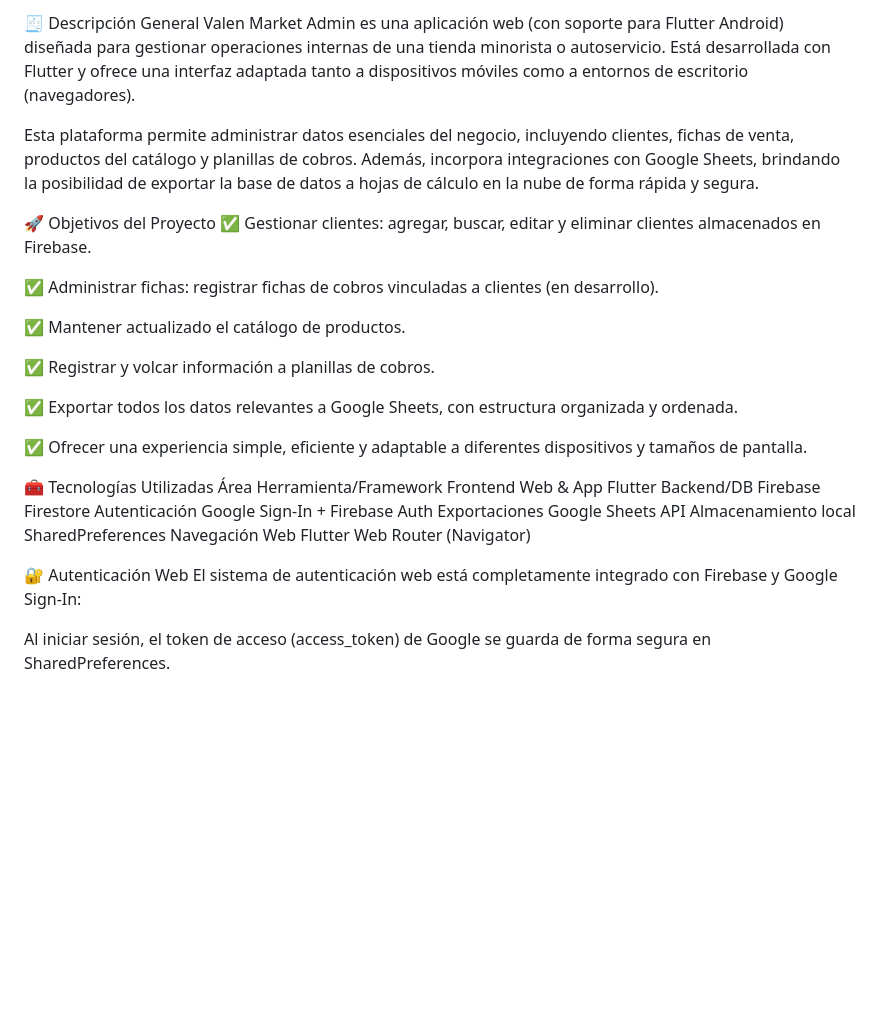
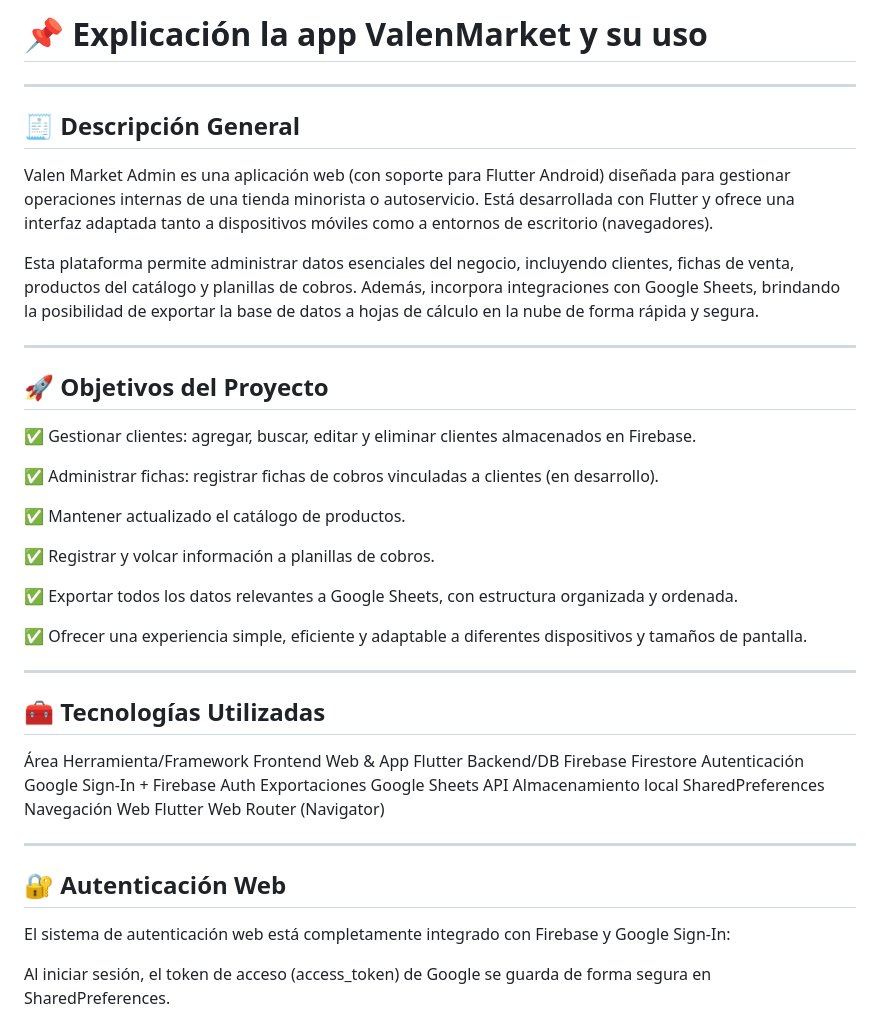
Before and after one commit to jnahuel-developer/valen_market_admin, a Markdown page: README.md, the part around one of its changes. Rendered like a GitHub page; blank space fills up the shorter version.

```diff
--- a/README.md
+++ b/README.md
@@ -1,9 +1,18 @@
-🧾 Descripción General
+# 📌 Explicación la app ValenMarket y su uso
+
+------------------------------------------------------------------------------------------
+
+## 🧾 Descripción General
+
 Valen Market Admin es una aplicación web (con soporte para Flutter Android) diseñada para gestionar operaciones internas de una tienda minorista o autoservicio. Está desarrollada con Flutter y ofrece una interfaz adaptada tanto a dispositivos móviles como a entornos de escritorio (navegadores).
 
 Esta plataforma permite administrar datos esenciales del negocio, incluyendo clientes, fichas de venta, productos del catálogo y planillas de cobros. Además, incorpora integraciones con Google Sheets, brindando la posibilidad de exportar la base de datos a hojas de cálculo en la nube de forma rápida y segura.
 
-🚀 Objetivos del Proyecto
+
+------------------------------------------------------------------------------------------
+
+## 🚀 Objetivos del Proyecto
+
 ✅ Gestionar clientes: agregar, buscar, editar y eliminar clientes almacenados en Firebase.
 
 ✅ Administrar fichas: registrar fichas de cobros vinculadas a clientes (en desarrollo).
@@ -16,7 +25,11 @@ Esta plataforma permite administrar datos esenciales del negocio, incluyendo cli
 
 ✅ Ofrecer una experiencia simple, eficiente y adaptable a diferentes dispositivos y tamaños de pantalla.
 
-🧰 Tecnologías Utilizadas
+
+------------------------------------------------------------------------------------------
+
+## 🧰 Tecnologías Utilizadas
+
 Área	Herramienta/Framework
 Frontend Web & App	Flutter
 Backend/DB	Firebase Firestore
@@ -25,7 +38,11 @@ Exportaciones	Google Sheets API
 Almacenamiento local	SharedPreferences
 Navegación Web	Flutter Web Router (Navigator)
 
-🔐 Autenticación Web
+
+------------------------------------------------------------------------------------------
+
+## 🔐 Autenticación Web
+
 El sistema de autenticación web está completamente integrado con Firebase y Google Sign-In:
 
 Al iniciar sesión, el token de acceso (access_token) de Google se guarda de forma segura en SharedPreferences.
```
Also changed, not shown: other parts of README.md (+32 -15 lines).
